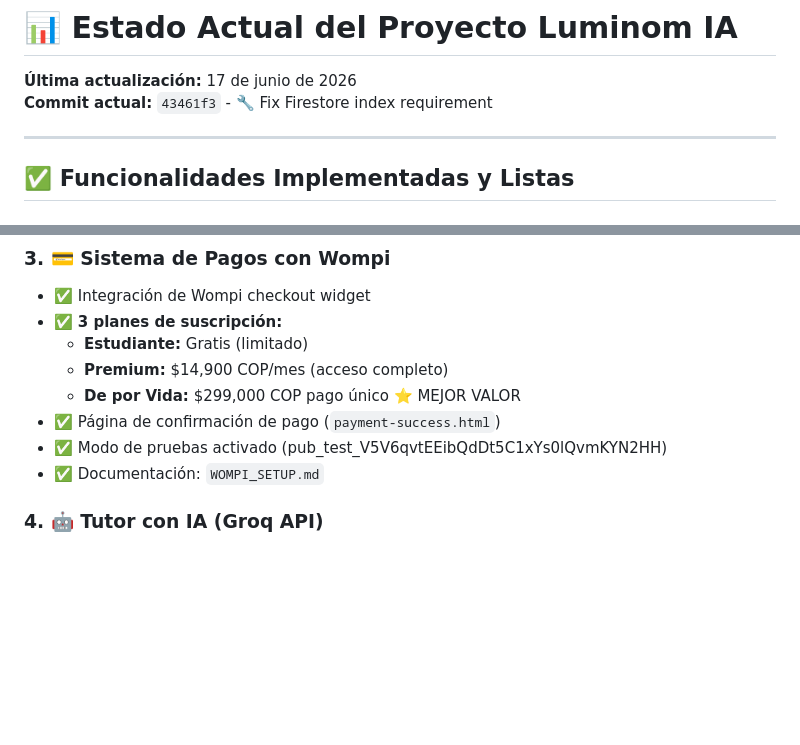
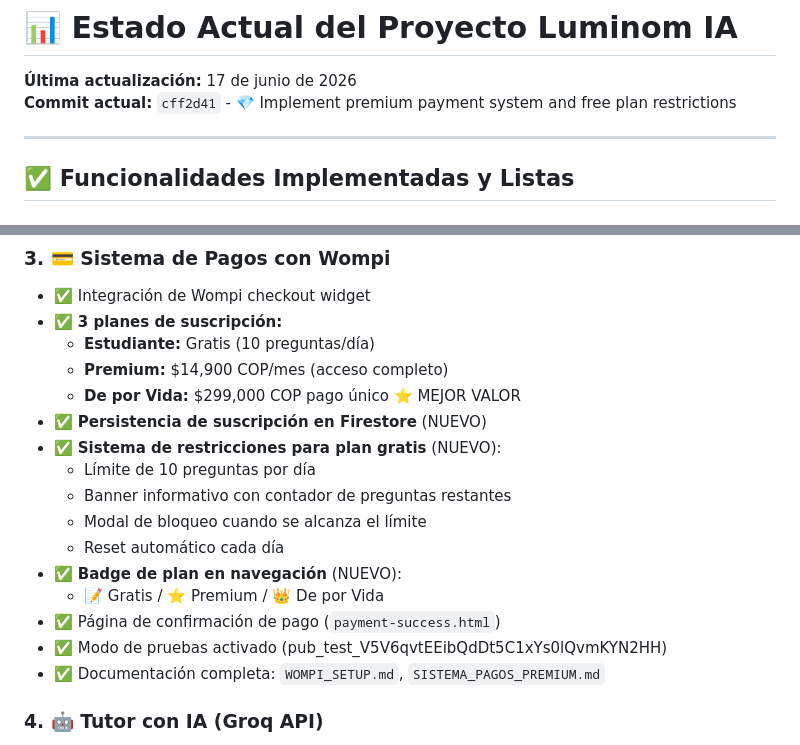
Before and after one commit to srdaniontop-netizen/luminam-ia, a Markdown page: ESTADO_ACTUAL.md, 2 parts joined by grey strips. Rendered like a GitHub page; blank space fills up the shorter version.

Commit message:
📝 Add complete payment system documentation and update project status

```diff
--- a/ESTADO_ACTUAL.md
+++ b/ESTADO_ACTUAL.md
@@ -1,7 +1,7 @@
 # 📊 Estado Actual del Proyecto Luminom IA
 
 **Última actualización:** 17 de junio de 2026
-**Commit actual:** `43461f3` - 🔧 Fix Firestore index requirement
+**Commit actual:** `cff2d41` - 💎 Implement premium payment system and free plan restrictions
 
 ---
 
@@ -41,12 +41,20 @@
 ### 3. 💳 Sistema de Pagos con Wompi
 - ✅ Integración de Wompi checkout widget
 - ✅ **3 planes de suscripción:**
-  - **Estudiante:** Gratis (limitado)
+  - **Estudiante:** Gratis (10 preguntas/día)
   - **Premium:** $14,900 COP/mes (acceso completo)
   - **De por Vida:** $299,000 COP pago único ⭐ MEJOR VALOR
+- ✅ **Persistencia de suscripción en Firestore** (NUEVO)
+- ✅ **Sistema de restricciones para plan gratis** (NUEVO):
+  - Límite de 10 preguntas por día
+  - Banner informativo con contador de preguntas restantes
+  - Modal de bloqueo cuando se alcanza el límite
+  - Reset automático cada día
+- ✅ **Badge de plan en navegación** (NUEVO):
+  - 📝 Gratis / ⭐ Premium / 👑 De por Vida
 - ✅ Página de confirmación de pago (`payment-success.html`)
 - ✅ Modo de pruebas activado (pub_test_V5V6qvtEEibQdDt5C1xYs0lQvmKYN2HH)
-- ✅ Documentación: `WOMPI_SETUP.md`
+- ✅ Documentación completa: `WOMPI_SETUP.md`, `SISTEMA_PAGOS_PREMIUM.md`
 
 ### 4. 🤖 Tutor con IA (Groq API)
 - ✅ Chat inteligente con modelo Llama 3.1 70B
```
Also changed, not shown: SISTEMA_PAGOS_PREMIUM.md (added, +486 -0 lines).
